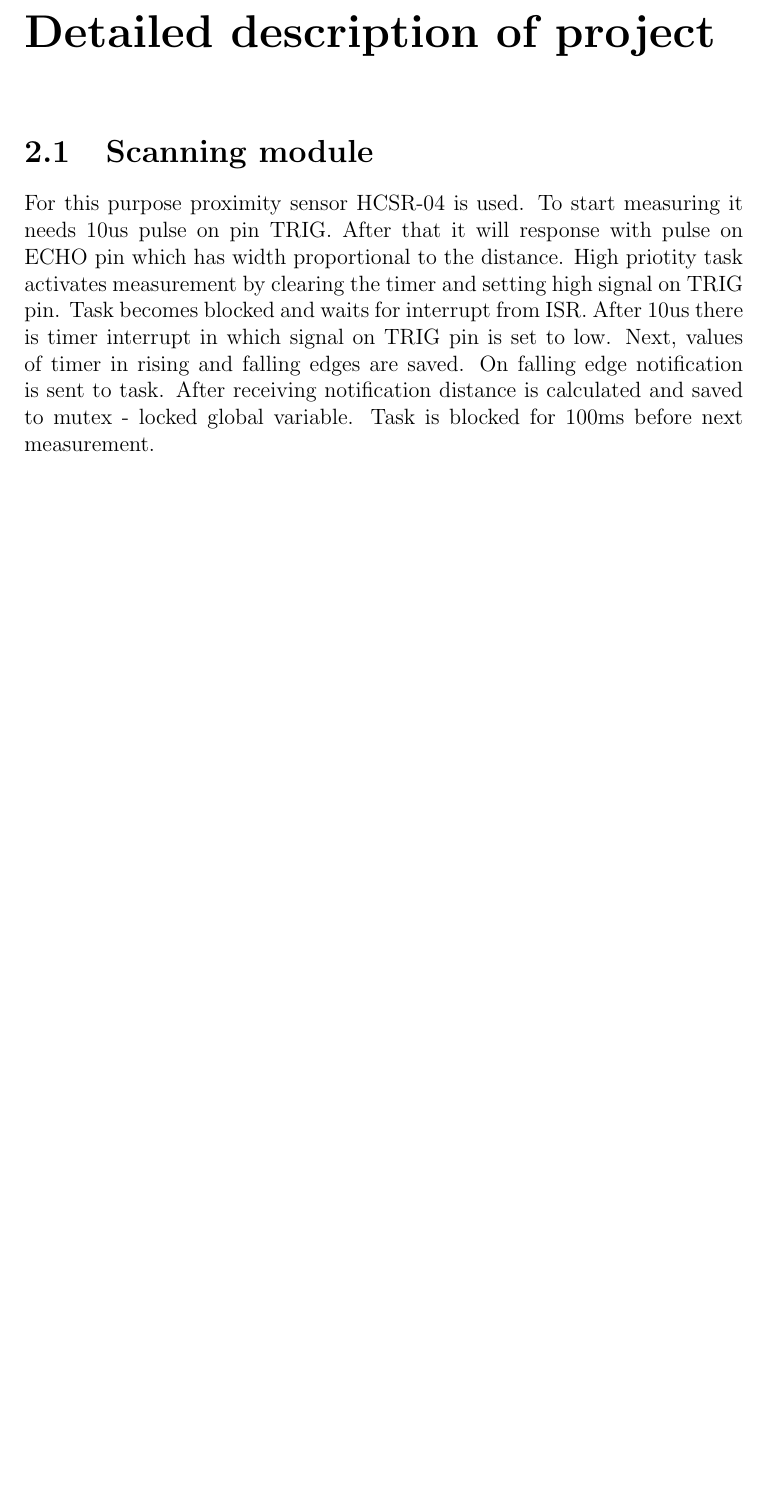
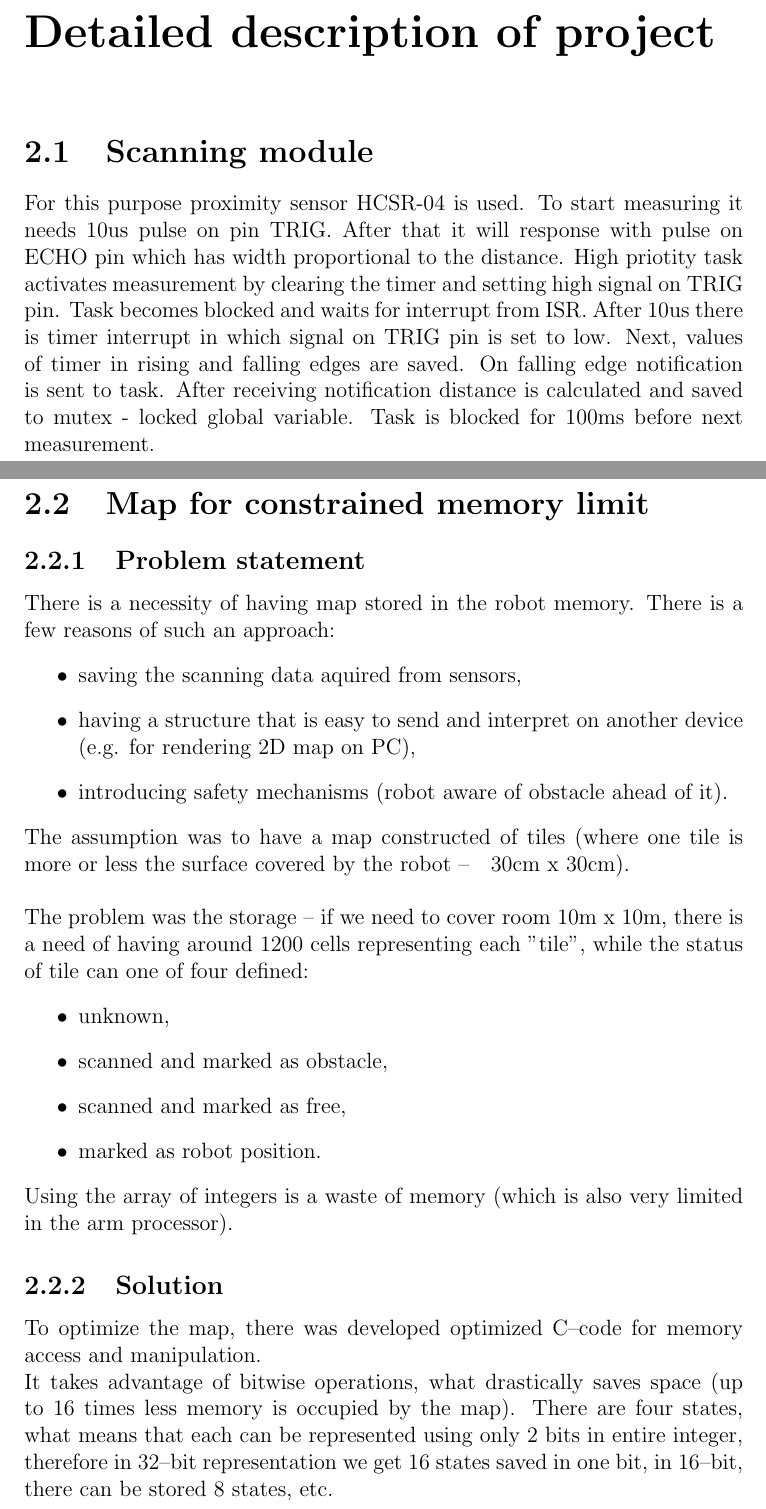
Before and after one commit to jszum/RTOSreport, a LaTeX document (report.tex): part of page 5 of 5 before the commit and two parts of pages 5 and 6 of 7 after it, the two joined at a grey line, cut so that both start at the same text, the shorter picture padded with empty space. Compiled offline with pdfLaTeX; the source files are stored in an older character set and shown here as Unicode.

Commit message:
Report: map described (jszum).

```diff
--- a/report.tex
+++ b/report.tex
@@ -56,3 +56,29 @@ The whole architecture can be divided into three elements:
 \chapter{Detailed description of project}
 \section{Scanning module}
 For this purpose proximity sensor HCSR-04 is used. To start measuring it needs 10us pulse on pin TRIG. After that it will response with pulse on ECHO pin which has width proportional to the distance. High priotity task activates measurement by clearing the timer and setting high signal on TRIG pin. Task becomes blocked and waits for interrupt from ISR. After 10us there is timer interrupt in which signal on TRIG pin is set to low. Next, values of timer in rising and falling edges are saved. On falling edge notification is sent to task. After receiving notification distance is calculated and saved to mutex - locked global variable. Task is blocked for 100ms before next measurement.
+
+\newpage
+\section{Map for constrained memory limit}
+\subsection{Problem statement}
+There is a necessity of having map stored in the robot memory. There is a few reasons of such an approach:
+\begin{itemize}
+	\item saving the scanning data aquired from sensors,
+	\item having a structure that is easy to send and interpret on another device (e.g. for rendering 2D map on PC),
+	\item introducing safety mechanisms (robot aware of obstacle ahead of it).
+\end{itemize}
+\noindent
+The assumption was to have a map constructed of tiles (where one tile is more or less the surface covered by the robot -- ~ 30cm x 30cm).\\
+\\
+The problem was the storage -- if we need to cover room 10m x 10m, there is a need of having around 1200 cells representing each "tile", while the status of tile can one of four defined:
+\begin{itemize}
+	\item unknown,
+	\item scanned and marked as obstacle,
+	\item scanned and marked as free,
+	\item marked as robot position.
+\end{itemize}
+\noindent
+Using the array of integers is a waste of memory (which is also very limited in the arm processor).
+\subsection{Solution}
+To optimize the map, there was developed optimized C--code for memory access and manipulation.
+\\It takes advantage of bitwise operations, what drastically saves space (up to 16 times less memory is occupied by the map). There are four states, what means that each can be represented using only 2 bits in entire integer, therefore in 32--bit representation we get 16 states saved in one bit, in 16--bit, there can be stored 8 states, etc.
+\newpage
```
Also changed, not shown: map-example.jpg (added), report.tex (24 more changed lines).
